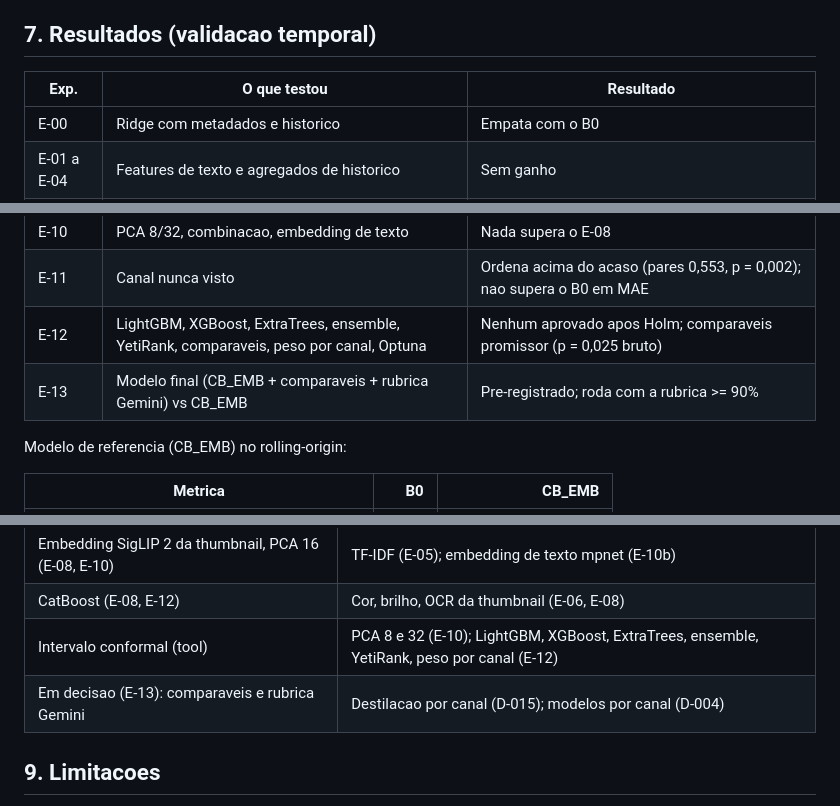
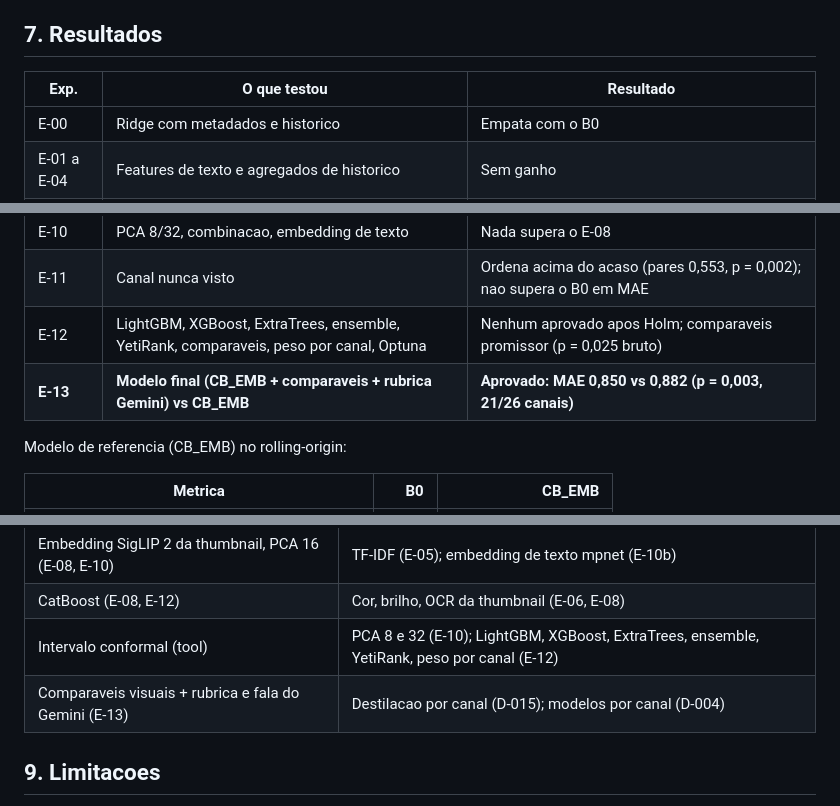
Before and after one commit to Isaacpk1/case_galaxies, a Markdown page: README.md, 3 parts joined by grey strips. Rendered like a GitHub page.

```diff
--- a/README.md
+++ b/README.md
@@ -138,7 +138,7 @@ print(out.predicted_metric, out.interval_low, out.interval_high, out.confidence_
 - **Pre-registro:** a partir do E-10, candidatos e regra de escolha foram escritos em `docs/07` antes de rodar; multiplas comparacoes com correcao de Holm.
 - **Teste final:** aberto uma unica vez, depois de congelar o modelo (E-13).
 
-## 7. Resultados (validacao temporal)
+## 7. Resultados
 
 | Exp. | O que testou | Resultado |
 | --- | --- | --- |
@@ -151,7 +151,7 @@ print(out.predicted_metric, out.interval_low, out.interval_high, out.confidence_
 | E-10 | PCA 8/32, combinacao, embedding de texto | Nada supera o E-08 |
 | E-11 | Canal nunca visto | Ordena acima do acaso (pares 0,553, p = 0,002); nao supera o B0 em MAE |
 | E-12 | LightGBM, XGBoost, ExtraTrees, ensemble, YetiRank, comparaveis, peso por canal, Optuna | Nenhum aprovado apos Holm; comparaveis promissor (p = 0,025 bruto) |
-| E-13 | Modelo final (CB_EMB + comparaveis + rubrica Gemini) vs CB_EMB | Pre-registrado; roda com a rubrica >= 90% |
+| **E-13** | **Modelo final (CB_EMB + comparaveis + rubrica Gemini) vs CB_EMB** | **Aprovado: MAE 0,850 vs 0,882 (p = 0,003, 21/26 canais)** |
 
 Modelo de referencia (CB_EMB) no rolling-origin:
 
@@ -179,7 +191,7 @@ Diario completo e analises: [docs/07](docs/07-registro-de-features.md); decisoes
 | Embedding SigLIP 2 da thumbnail, PCA 16 (E-08, E-10) | TF-IDF (E-05); embedding de texto mpnet (E-10b) |
 | CatBoost (E-08, E-12) | Cor, brilho, OCR da thumbnail (E-06, E-08) |
 | Intervalo conformal (tool) | PCA 8 e 32 (E-10); LightGBM, XGBoost, ExtraTrees, ensemble, YetiRank, peso por canal (E-12) |
-| Em decisao (E-13): comparaveis e rubrica Gemini | Destilacao por canal (D-015); modelos por canal (D-004) |
+| Comparaveis visuais + rubrica e fala do Gemini (E-13) | Destilacao por canal (D-015); modelos por canal (D-004) |
 
 ## 9. Limitacoes
 
```
Also changed, not shown: other parts of README.md (+16 -4 lines), docs/02-registro-de-descobertas.md (+8 -0 lines), docs/07-registro-de-features.md (+36 -0 lines).
